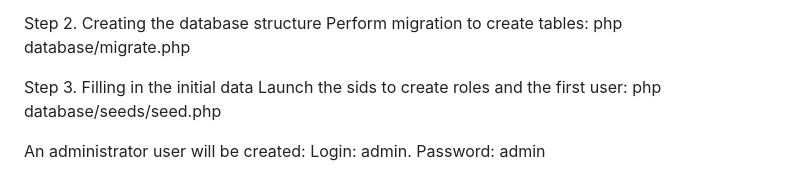
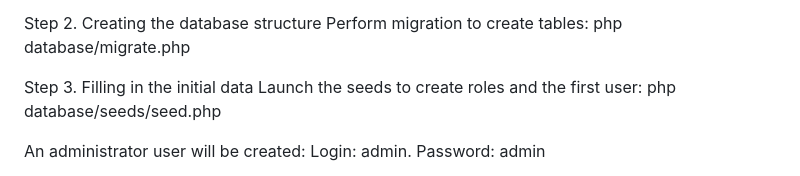
Before and after one commit to Araelka/SibersProject, a Markdown page: README.md, the part around the change printed below. GitHub-like rendering.

```diff
--- a/README.md
+++ b/README.md
@@ -47,7 +47,7 @@ Perform migration to create tables:
 php database/migrate.php
 
 Step 3. Filling in the initial data
-Launch the sids to create roles and the first user:
+Launch the seeds to create roles and the first user:
 php database/seeds/seed.php
 
 An administrator user will be created:
```
Also changed, not shown: other parts of README.md (+1 -1 lines).
